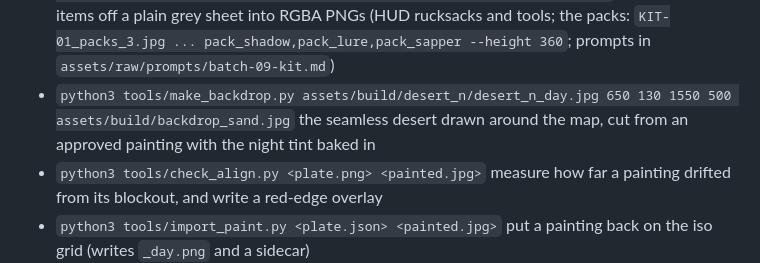
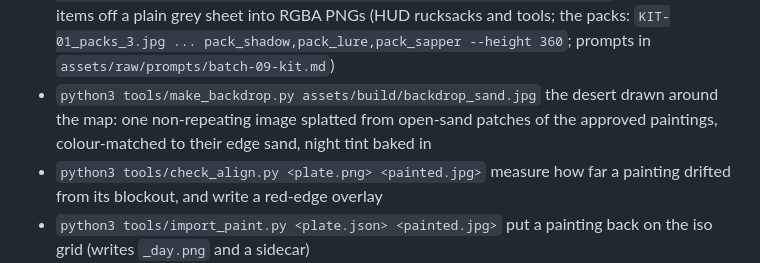
Before and after one commit to segalitoo/launch-window, a Markdown page: CLAUDE.md, the part around the change. GitHub-like rendering.

```diff
--- a/CLAUDE.md
+++ b/CLAUDE.md
@@ -105,7 +105,7 @@ Keep this list current. Node 22 (`.nvmrc`); Vercel builds with Node 22.
 - `python3 tools/grade_night.py assets/raw/blockout/yard_B_day.png --hud` preview the engine's night grade and the overlay
 - `python3 tools/door_patch.py yard 16 27 231 300 791 615 <crop.png> <edited.jpg>` turn an image-model edit of a door (opened) into an RGBA patch the engine paints in when the sim opens that door (see the file header and `assets/raw/prompts/gate-open.md`)
 - `python3 tools/cut_items.py assets/raw/gen/KIT-01_tools_2.jpg assets/build/kit tie,decoy,smoke,bino,uniform,wire,charge,detonate --rows 2 --height 128` cut painted items off a plain grey sheet into RGBA PNGs (HUD rucksacks and tools; the packs: `KIT-01_packs_3.jpg ... pack_shadow,pack_lure,pack_sapper --height 360`; prompts in `assets/raw/prompts/batch-09-kit.md`)
-- `python3 tools/make_backdrop.py assets/build/desert_n/desert_n_day.jpg 650 130 1550 500 assets/build/backdrop_sand.jpg` the seamless desert drawn around the map, cut from an approved painting with the night tint baked in
+- `python3 tools/make_backdrop.py assets/build/backdrop_sand.jpg` the desert drawn around the map: one non-repeating image splatted from open-sand patches of the approved paintings, colour-matched to their edge sand, night tint baked in
 - `python3 tools/check_align.py <plate.png> <painted.jpg>` measure how far a painting drifted from its blockout, and write a red-edge overlay
 - `python3 tools/import_paint.py <plate.json> <painted.jpg>` put a painting back on the iso grid (writes `_day.png` and a sidecar)
 - `node tools/proto-check/build.mjs <dir>` build an instrumented prototype copy for timing cross-checks (see the file header)
```
Also changed, not shown: PLAN.md (+1 -1 lines).
